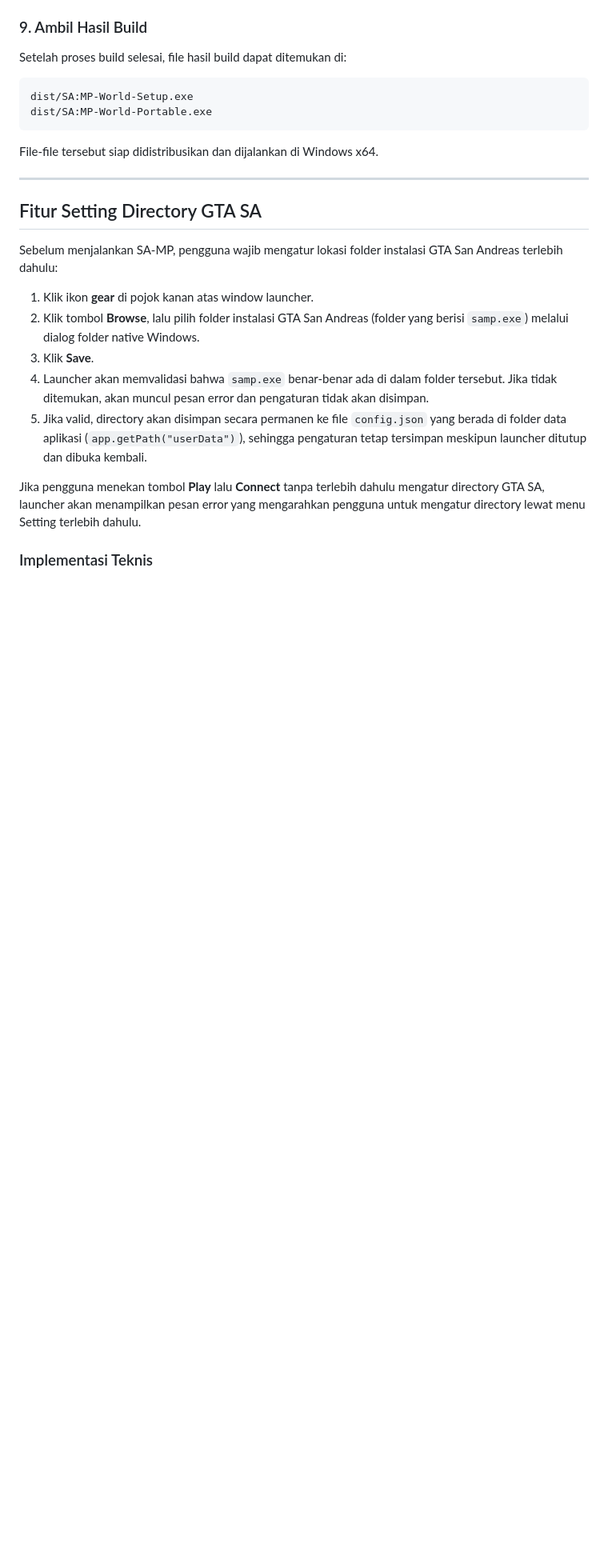
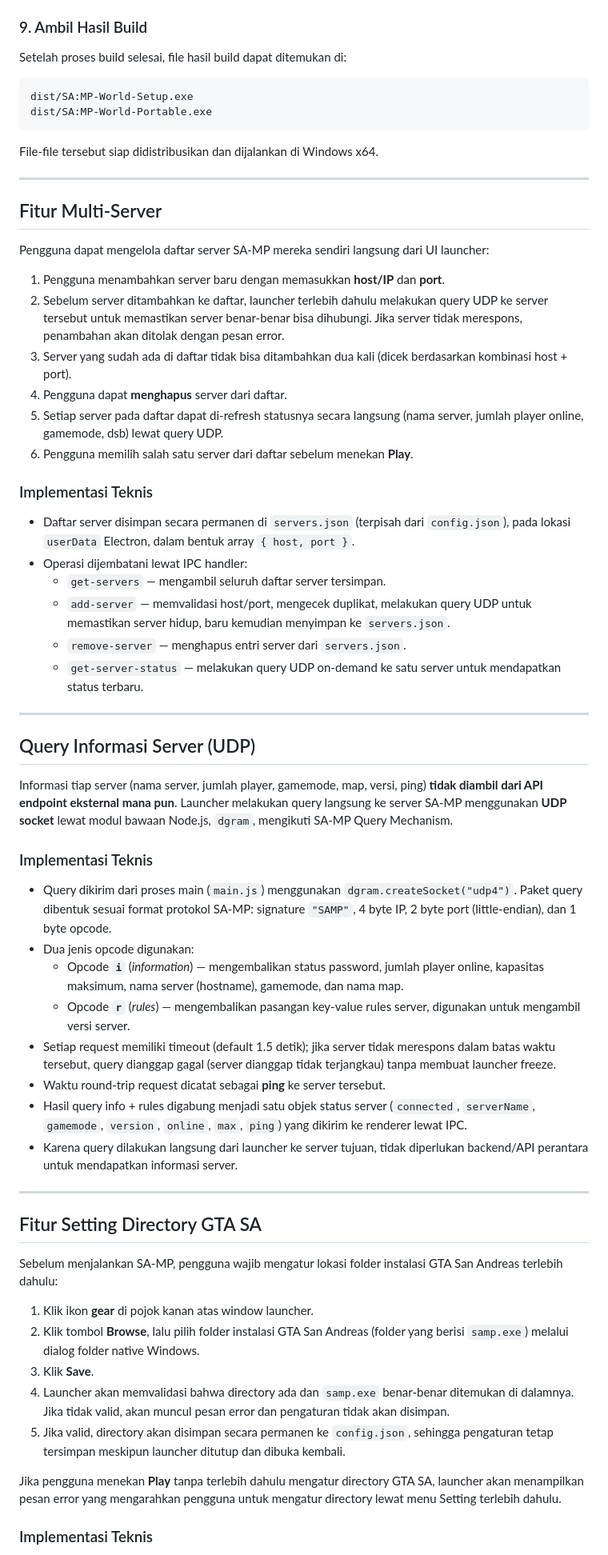
Before and after one commit to derrick0930/SAMP-World, a Markdown page: README.md, the part around one of its changes. Shown at 80% size. Drawn GitHub-style; blank space fills up the shorter version.

```diff
--- a/README.md
+++ b/README.md
@@ -187,6 +191,45 @@ File-file tersebut siap didistribusikan dan dijalankan di Windows x64.
 
 ---
 
+## Fitur Multi-Server
+
+Pengguna dapat mengelola daftar server SA-MP mereka sendiri langsung dari UI launcher:
+
+1. Pengguna menambahkan server baru dengan memasukkan **host/IP** dan **port**.
+2. Sebelum server ditambahkan ke daftar, launcher terlebih dahulu melakukan query UDP ke server tersebut untuk memastikan server benar-benar bisa dihubungi. Jika server tidak merespons, penambahan akan ditolak dengan pesan error.
+3. Server yang sudah ada di daftar tidak bisa ditambahkan dua kali (dicek berdasarkan kombinasi host + port).
+4. Pengguna dapat **menghapus** server dari daftar.
+5. Setiap server pada daftar dapat di-refresh statusnya secara langsung (nama server, jumlah player online, gamemode, dsb) lewat query UDP.
+6. Pengguna memilih salah satu server dari daftar sebelum menekan **Play**.
+
+### Implementasi Teknis
+
+- Daftar server disimpan secara permanen di `servers.json` (terpisah dari `config.json`), pada lokasi `userData` Electron, dalam bentuk array `{ host, port }`.
+- Operasi dijembatani lewat IPC handler:
+  - `get-servers` — mengambil seluruh daftar server tersimpan.
+  - `add-server` — memvalidasi host/port, mengecek duplikat, melakukan query UDP untuk memastikan server hidup, baru kemudian menyimpan ke `servers.json`.
+  - `remove-server` — menghapus entri server dari `servers.json`.
+  - `get-server-status` — melakukan query UDP on-demand ke satu server untuk mendapatkan status terbaru.
+
+---
+
+## Query Informasi Server (UDP)
+
+Informasi tiap server (nama server, jumlah player, gamemode, map, versi, ping) **tidak diambil dari API endpoint eksternal mana pun**. Launcher melakukan query langsung ke server SA-MP menggunakan **UDP socket** lewat modul bawaan Node.js, `dgram`, mengikuti SA-MP Query Mechanism.
+
+### Implementasi Teknis
+
+- Query dikirim dari proses main (`main.js`) menggunakan `dgram.createSocket("udp4")`. Paket query dibentuk sesuai format protokol SA-MP: signature `"SAMP"`, 4 byte IP, 2 byte port (little-endian), dan 1 byte opcode.
+- Dua jenis opcode digunakan:
+  - Opcode **`i`** (*information*) — mengembalikan status password, jumlah player online, kapasitas maksimum, nama server (hostname), gamemode, dan nama map.
+  - Opcode **`r`** (*rules*) — mengembalikan pasangan key-value rules server, digunakan untuk mengambil versi server.
+- Setiap request memiliki timeout (default 1.5 detik); jika server tidak merespons dalam batas waktu tersebut, query dianggap gagal (server dianggap tidak terjangkau) tanpa membuat launcher freeze.
+- Waktu round-trip request dicatat sebagai **ping** ke server tersebut.
+- Hasil query info + rules digabung menjadi satu objek status server (`connected`, `serverName`, `gamemode`, `version`, `online`, `max`, `ping`) yang dikirim ke renderer lewat IPC.
+- Karena query dilakukan langsung dari launcher ke server tujuan, tidak diperlukan backend/API perantara untuk mendapatkan informasi server.
+
+---
+
 ## Fitur Setting Directory GTA SA
 
 Sebelum menjalankan SA-MP, pengguna wajib mengatur lokasi folder instalasi GTA San Andreas terlebih dahulu:
@@ -194,10 +237,10 @@ Sebelum menjalankan SA-MP, pengguna wajib mengatur lokasi folder instalasi GTA S
 1. Klik ikon **gear** di pojok kanan atas window launcher.
 2. Klik tombol **Browse**, lalu pilih folder instalasi GTA San Andreas (folder yang berisi `samp.exe`) melalui dialog folder native Windows.
 3. Klik **Save**.
-4. Launcher akan memvalidasi bahwa `samp.exe` benar-benar ada di dalam folder tersebut. Jika tidak ditemukan, akan muncul pesan error dan pengaturan tidak akan disimpan.
-5. Jika valid, directory akan disimpan secara permanen ke file `config.json` yang berada di folder data aplikasi (`app.getPath("userData")`), sehingga pengaturan tetap tersimpan meskipun launcher ditutup dan dibuka kembali.
+4. Launcher akan memvalidasi bahwa directory ada dan `samp.exe` benar-benar ditemukan di dalamnya. Jika tidak valid, akan muncul pesan error dan pengaturan tidak akan disimpan.
+5. Jika valid, directory akan disimpan secara permanen ke `config.json`, sehingga pengaturan tetap tersimpan meskipun launcher ditutup dan dibuka kembali.
 
-Jika pengguna menekan tombol **Play** lalu **Connect** tanpa terlebih dahulu mengatur directory GTA SA, launcher akan menampilkan pesan error yang mengarahkan pengguna untuk mengatur directory lewat menu Setting terlebih dahulu.
+Jika pengguna menekan **Play** tanpa terlebih dahulu mengatur directory GTA SA, launcher akan menampilkan pesan error yang mengarahkan pengguna untuk mengatur directory lewat menu Setting terlebih dahulu.
 
 ### Implementasi Teknis
 
```
Also changed, not shown: other parts of README.md (+60 -27 lines).
